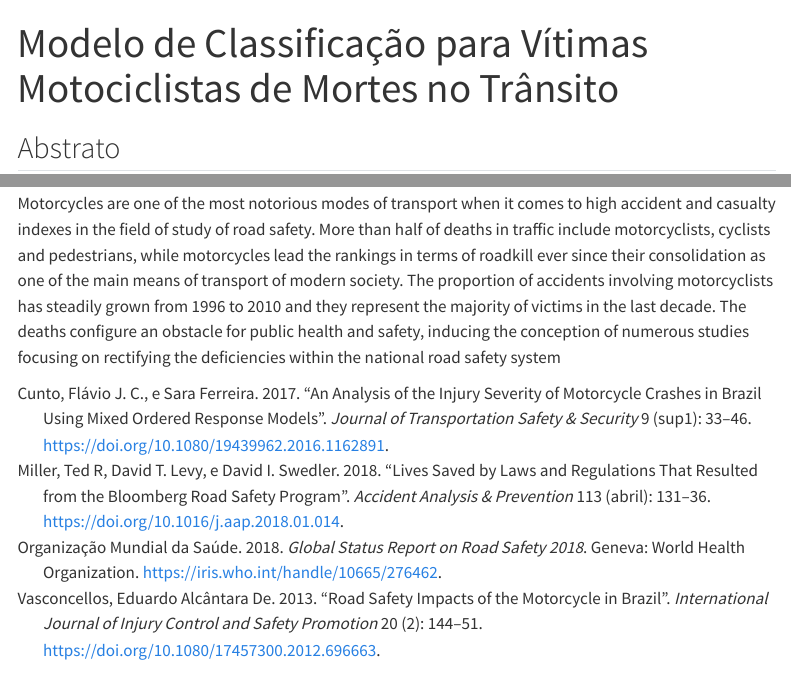
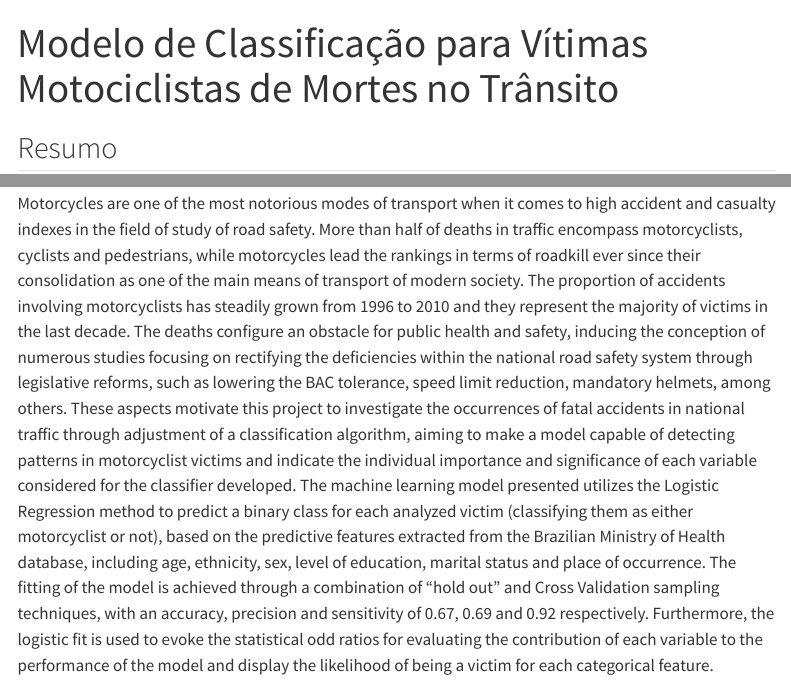
Before and after one commit to ONSV/artigo-ectes, a Quarto document (report/abstract.qmd): the page in a window 1100 px wide, from its top, and a second part further down, joined at a grey line. Rendered offline with R 4.5, knitr and Pandoc in place of Quarto, with nearby package versions; menus at the side of the page are left out.

Commit message:
Traduz resumo

```diff
--- a/report/abstract.qmd
+++ b/report/abstract.qmd
@@ -13,10 +13,10 @@ title-block-banner: true
 bibliography: references.bib
 ---
 
-## Abstrato
+## Resumo
 
 Motocicletas são os veículos mais notórios no campo da segurança viária no que se referem à modais de locomoção urbana com altos índices de acidentes e fatalidades. Mais da metade dos mortos em trânsito incluem motociclistas, ciclistas ou pedestres [@organizaçãomundialdasaúde2018], visto que as motocicletas lideram com o maior número de óbitos desde sua consolidação como um dos principais meios de transporte modernos. Vê-se que a proporção de acidentes de motociclistas está em constante aumento desde 1996 [@vasconcellos2013], e a associação deste modal com serviços de entrega fazem com que os indivíduos desta categoria de motorista sejam frequentemente inseridos em situações de potencial risco [@cunto2017]. Estas mortes configuram um obstáculo de saúde pública nacional, propiciando a geração de diversos estudos focados em ratificar os déficits do sistema de segurança viária do país por meio da reforma de políticas, como a redução da tolerância de concentração de álcool no sangue, a redução do limite de velocidade, a obrigatoriedade de capacetes, entre outros [@miller2018]. Estes aspectos estimulam o presente projeto a investigar a ocorrência de sinistros fatais no trânsito nacional por meio do ajuste de um algoritmo classificador, visando criar um modelo capaz de detectar padrões entre as vítimas motociclistas e apontar a importância estatística de cada variável considerada para sua confecção. Este modelo é uma Regressão Logística que prevê a classificação binária das vítimas (se são ou não motociclistas), se baseando nas variáveis preditivas escolhidas (idade, etnia, sexo, escolaridade, estado civil e o local de ocorrência do óbito). O treinamento do modelo foi efetuado com uma combinação das técnicas de *hold out* e Validação Cruzada, com as métricas para acurácia, precisão e sensibilidade de 0,67, 0,69 e 0,92 respectivamente, utilizando do ajuste logístico para extrair as razões de possibilidade (*odds ratio*) de cada variável.
 
 ## Abstract
 
-Motorcycles are one of the most notorious modes of transport when it comes to high accident and casualty indexes in the field of study of road safety. More than half of deaths in traffic include motorcyclists, cyclists and pedestrians, while motorcycles lead the rankings in terms of roadkill ever since their consolidation as one of the main means of transport of modern society. The proportion of accidents involving motorcyclists has steadily grown from 1996 to 2010 and they represent the majority of victims in the last decade. The deaths configure an obstacle for public health and safety, inducing the conception of numerous studies focusing on rectifying the deficiencies within the national road safety system
+Motorcycles are one of the most notorious modes of transport when it comes to high accident and casualty indexes in the field of study of road safety. More than half of deaths in traffic encompass motorcyclists, cyclists and pedestrians, while motorcycles lead the rankings in terms of roadkill ever since their consolidation as one of the main means of transport of modern society. The proportion of accidents involving motorcyclists has steadily grown from 1996 to 2010 and they represent the majority of victims in the last decade. The deaths configure an obstacle for public health and safety, inducing the conception of numerous studies focusing on rectifying the deficiencies within the national road safety system through legislative reforms, such as lowering the BAC tolerance, speed limit reduction, mandatory helmets, among others. These aspects motivate this project to investigate the occurrences of fatal accidents in national traffic through adjustment of a classification algorithm, aiming to make a model capable of detecting patterns in motorcyclist victims and indicate the individual importance and significance of each variable considered for the classifier developed. The machine learning model presented utilizes the Logistic Regression method to predict a binary class for each analyzed victim (classifying them as either motorcyclist or not), based on the predictive features extracted from the Brazilian Ministry of Health database, including age, ethnicity, sex, level of education, marital status and place of occurrence. The fitting of the model is achieved through a combination of "hold out" and Cross Validation sampling techniques, with an accuracy, precision and sensitivity of 0.67, 0.69 and 0.92 respectively. Furthermore, the logistic fit is used to evoke the statistical odd ratios for evaluating the contribution of each variable to the performance of the model and display the likelihood of being a victim for each categorical feature.
```
